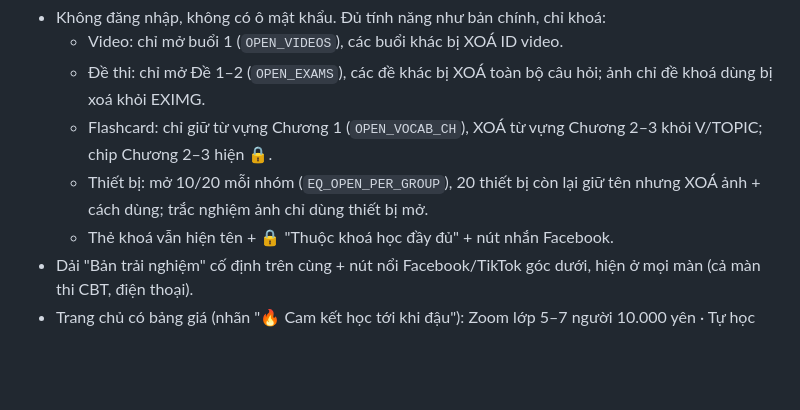
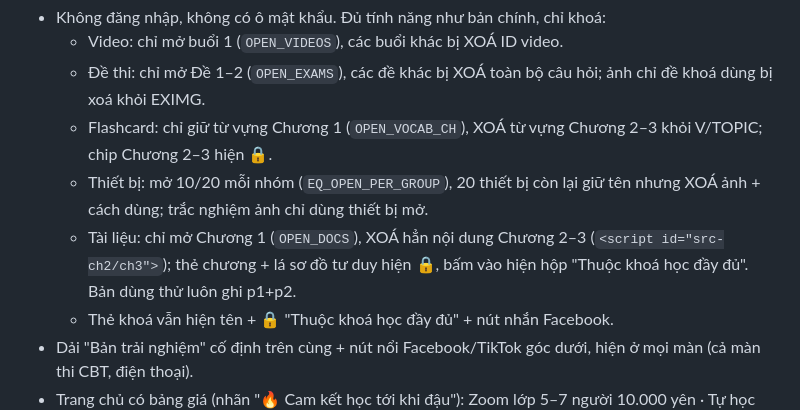
Before and after one commit to tronganh8a-dev/gino-vesinhtoanha, a Markdown page: CLAUDE.md, the part around the change. Drawn GitHub-style; blank space fills up the shorter version.

```diff
--- a/CLAUDE.md
+++ b/CLAUDE.md
@@ -32,6 +32,7 @@ Nguồn dựng bản chính (file gốc đã giải mã, script build.py / build
   - Đề thi: chỉ mở Đề 1–2 (`OPEN_EXAMS`), các đề khác bị XOÁ toàn bộ câu hỏi; ảnh chỉ đề khoá dùng bị xoá khỏi EXIMG.
   - Flashcard: chỉ giữ từ vựng Chương 1 (`OPEN_VOCAB_CH`), XOÁ từ vựng Chương 2–3 khỏi V/TOPIC; chip Chương 2–3 hiện 🔒.
   - Thiết bị: mở 10/20 mỗi nhóm (`EQ_OPEN_PER_GROUP`), 20 thiết bị còn lại giữ tên nhưng XOÁ ảnh + cách dùng; trắc nghiệm ảnh chỉ dùng thiết bị mở.
+  - Tài liệu: chỉ mở Chương 1 (`OPEN_DOCS`), XOÁ hẳn nội dung Chương 2–3 (`<script id="src-ch2/ch3">`); thẻ chương + lá sơ đồ tư duy hiện 🔒, bấm vào hiện hộp "Thuộc khoá học đầy đủ". Bản dùng thử luôn ghi p1+p2.
   - Thẻ khoá vẫn hiện tên + 🔒 "Thuộc khoá học đầy đủ" + nút nhắn Facebook.
 - Dải "Bản trải nghiệm" cố định trên cùng + nút nổi Facebook/TikTok góc dưới, hiện ở mọi màn (cả màn thi CBT, điện thoại).
 - Trang chủ có bảng giá (nhãn "🔥 Cam kết học tới khi đậu"): Zoom lớp 5–7 người 10.000 yên · Tự học app + video 7.000 yên · Combo tự học VSTN + Khách sạn 9.000 yên · Học theo nhóm từ 2 người 7.000 yên/người; nút "Đăng ký khoá học" (`REGISTER_URL`, hiện trỏ Facebook).
```
